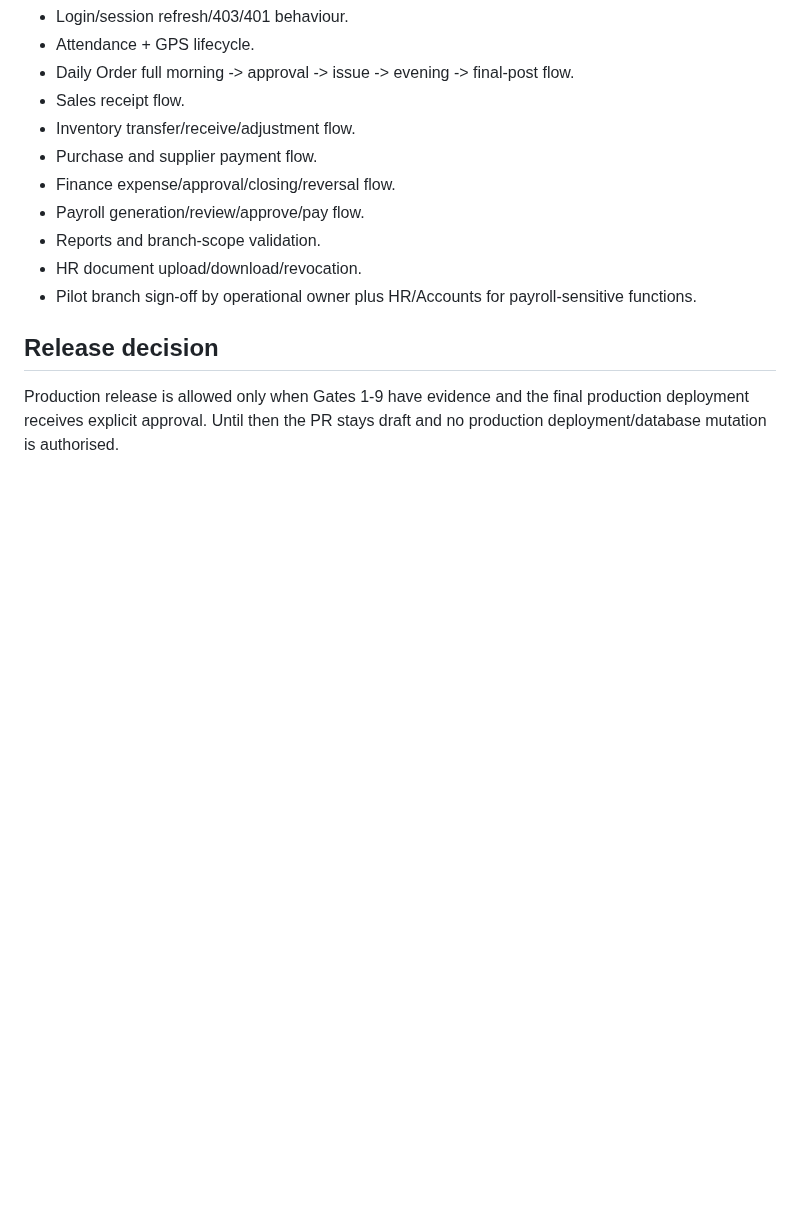
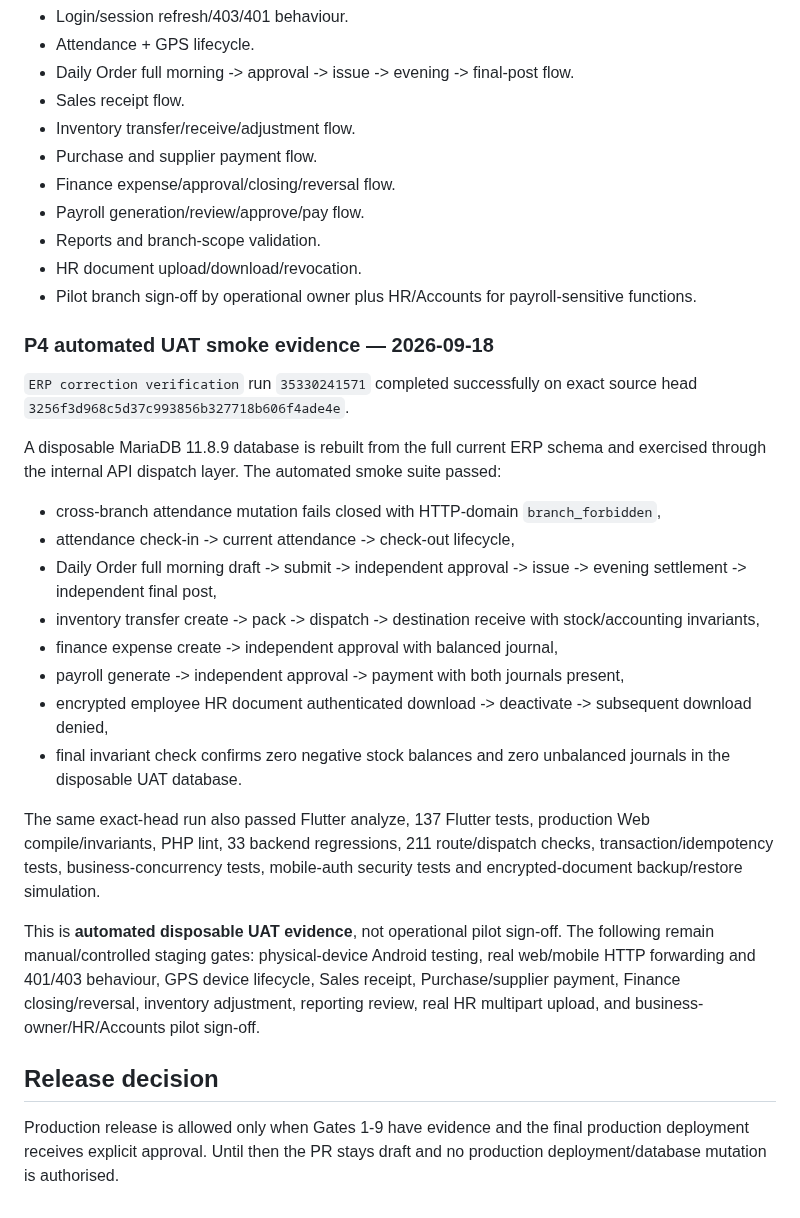
Before and after one commit to dvndrthakur64742-cpu/excel-herbal-erp-v7, a Markdown page: audit-reports/PRODUCTION-READINESS-v7.4.0.md, the part around the change. Drawn GitHub-style; blank space fills up the shorter version.

Commit message:
docs: record automated UAT smoke evidence

```diff
--- a/audit-reports/PRODUCTION-READINESS-v7.4.0.md
+++ b/audit-reports/PRODUCTION-READINESS-v7.4.0.md
@@ -271,6 +271,25 @@ Before production deployment:
 - HR document upload/download/revocation.
 - Pilot branch sign-off by operational owner plus HR/Accounts for payroll-sensitive functions.
 
+### P4 automated UAT smoke evidence — 2026-09-18
+
+`ERP correction verification` run `35330241571` completed successfully on exact source head `3256f3d968c5d37c993856b327718b606f4ade4e`.
+
+A disposable MariaDB 11.8.9 database is rebuilt from the full current ERP schema and exercised through the internal API dispatch layer. The automated smoke suite passed:
+
+- cross-branch attendance mutation fails closed with HTTP-domain `branch_forbidden`,
+- attendance check-in -> current attendance -> check-out lifecycle,
+- Daily Order full morning draft -> submit -> independent approval -> issue -> evening settlement -> independent final post,
+- inventory transfer create -> pack -> dispatch -> destination receive with stock/accounting invariants,
+- finance expense create -> independent approval with balanced journal,
+- payroll generate -> independent approval -> payment with both journals present,
+- encrypted employee HR document authenticated download -> deactivate -> subsequent download denied,
+- final invariant check confirms zero negative stock balances and zero unbalanced journals in the disposable UAT database.
+
+The same exact-head run also passed Flutter analyze, 137 Flutter tests, production Web compile/invariants, PHP lint, 33 backend regressions, 211 route/dispatch checks, transaction/idempotency tests, business-concurrency tests, mobile-auth security tests and encrypted-document backup/restore simulation.
+
+This is **automated disposable UAT evidence**, not operational pilot sign-off. The following remain manual/controlled staging gates: physical-device Android testing, real web/mobile HTTP forwarding and 401/403 behaviour, GPS device lifecycle, Sales receipt, Purchase/supplier payment, Finance closing/reversal, inventory adjustment, reporting review, real HR multipart upload, and business-owner/HR/Accounts pilot sign-off.
+
 ## Release decision
 
 Production release is allowed only when Gates 1-9 have evidence and the final production deployment receives explicit approval. Until then the PR stays draft and no production deployment/database mutation is authorised.
```
